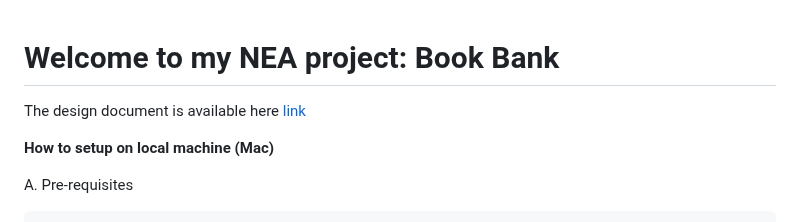
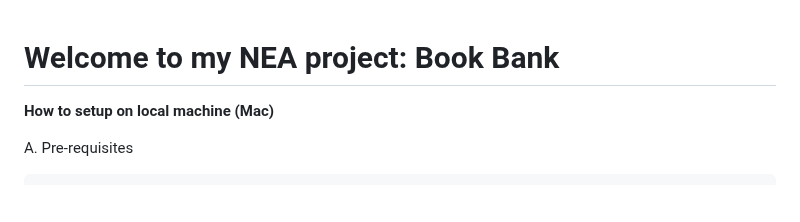
Before and after one commit to anish-narain/bookdepository, a Markdown page: README.md, the part around the change. Drawn GitHub-style; blank space fills up the shorter version.

```diff
--- a/README.md
+++ b/README.md
@@ -1,8 +1,5 @@
 Welcome to my NEA project: Book Bank
 ===========================================
-
-The design document is available here [link](https://www.google.com)
-
 
 **How to setup on local machine (Mac)**
 
```
